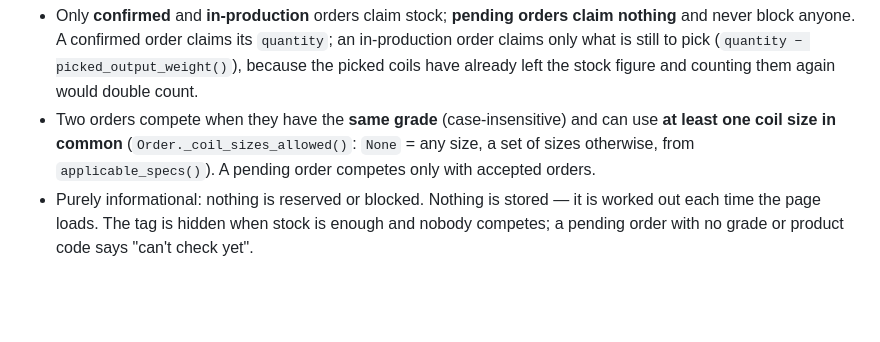
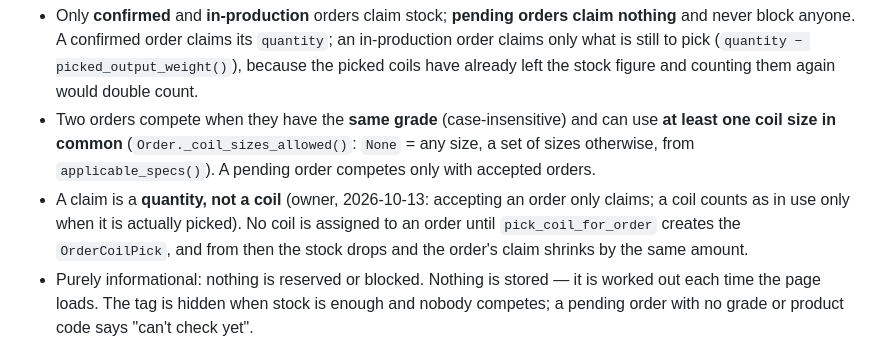
Before and after one commit to Mohini-vashisth/inventory-, a Markdown page: CLAUDE.md, the part around the change. Drawn GitHub-style; blank space fills up the shorter version.

Commit message:
Docs: stock claims are quantities; a coil is in use only once picked

```diff
--- a/CLAUDE.md
+++ b/CLAUDE.md
@@ -199,6 +199,7 @@ Checked once, at `order_confirm` (`materials/views/orders.py`) — not at quote
 Decided 2026-10-13. The confirm-time check above only sees the whole stock, so two orders can each look fine while competing for the same coils. `Order.stock_outlook()` (`models.py`) answers "what is free for *this* order once the accepted orders have taken their share?" and is shown on **pending** orders — on the Orders dashboard (under the status) and the order page — as e.g. "Stock free for this order: 700 of 900 kg — held by ORD-0004 (300 kg)":
 - Only **confirmed** and **in-production** orders claim stock; **pending orders claim nothing** and never block anyone. A confirmed order claims its `quantity`; an in-production order claims only what is still to pick (`quantity − picked_output_weight()`), because the picked coils have already left the stock figure and counting them again would double count.
 - Two orders compete when they have the **same grade** (case-insensitive) and can use **at least one coil size in common** (`Order._coil_sizes_allowed()`: `None` = any size, a set of sizes otherwise, from `applicable_specs()`). A pending order competes only with accepted orders.
+- A claim is a **quantity, not a coil** (owner, 2026-10-13: accepting an order only claims; a coil counts as in use only when it is actually picked). No coil is assigned to an order until `pick_coil_for_order` creates the `OrderCoilPick`, and from then the stock drops and the order's claim shrinks by the same amount.
 - Purely informational: nothing is reserved or blocked. Nothing is stored — it is worked out each time the page loads. The tag is hidden when stock is enough and nobody competes; a pending order with no grade or product code says "can't check yet".
 - Figures are finished-product kg (like the confirm check), so a rival's claim is not converted through a different wastage ratio — an approximation.
 - The dashboard caches `available_raw_material_output()` per (product code, grade, width, thickness); it used to be per product code only, which ignored that the grade and size-specific specs can change the answer.
```
